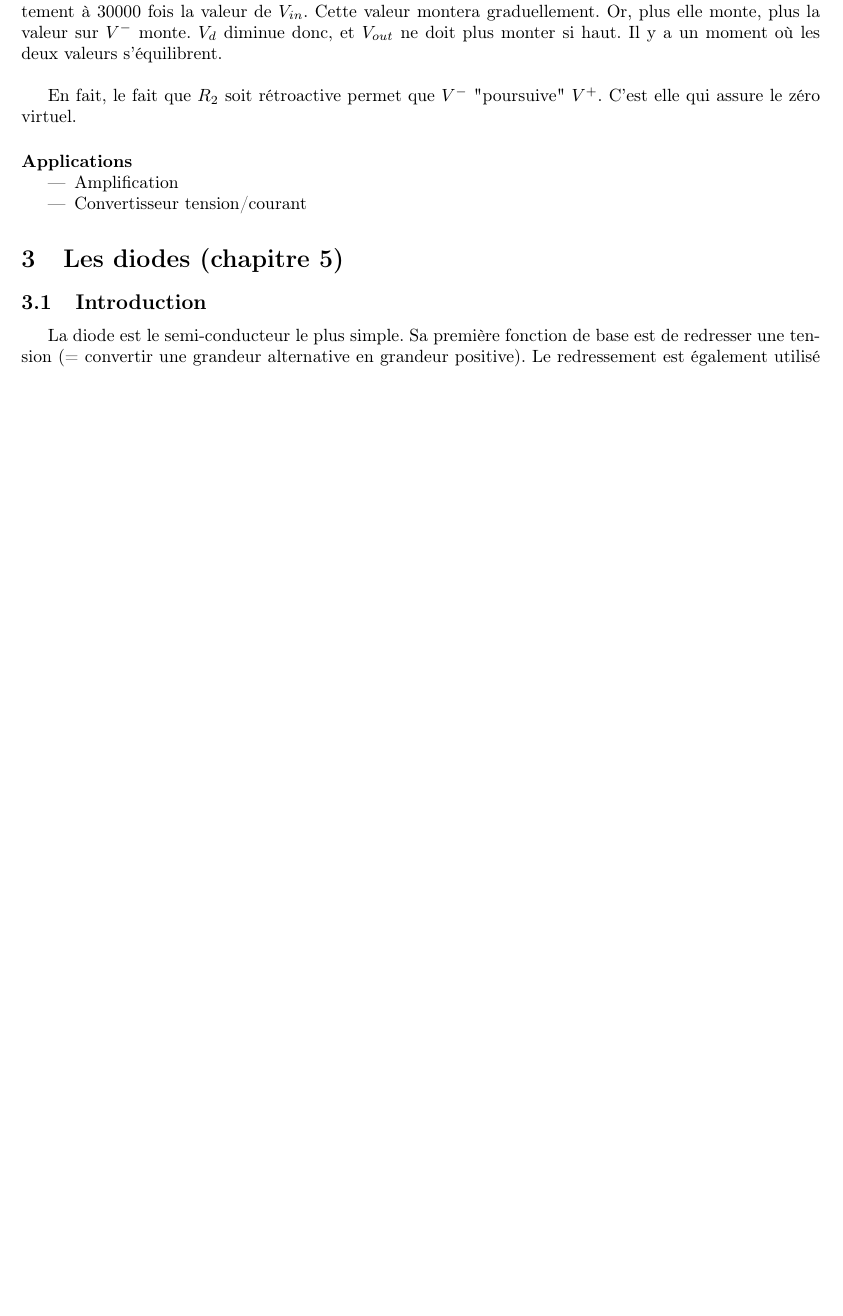
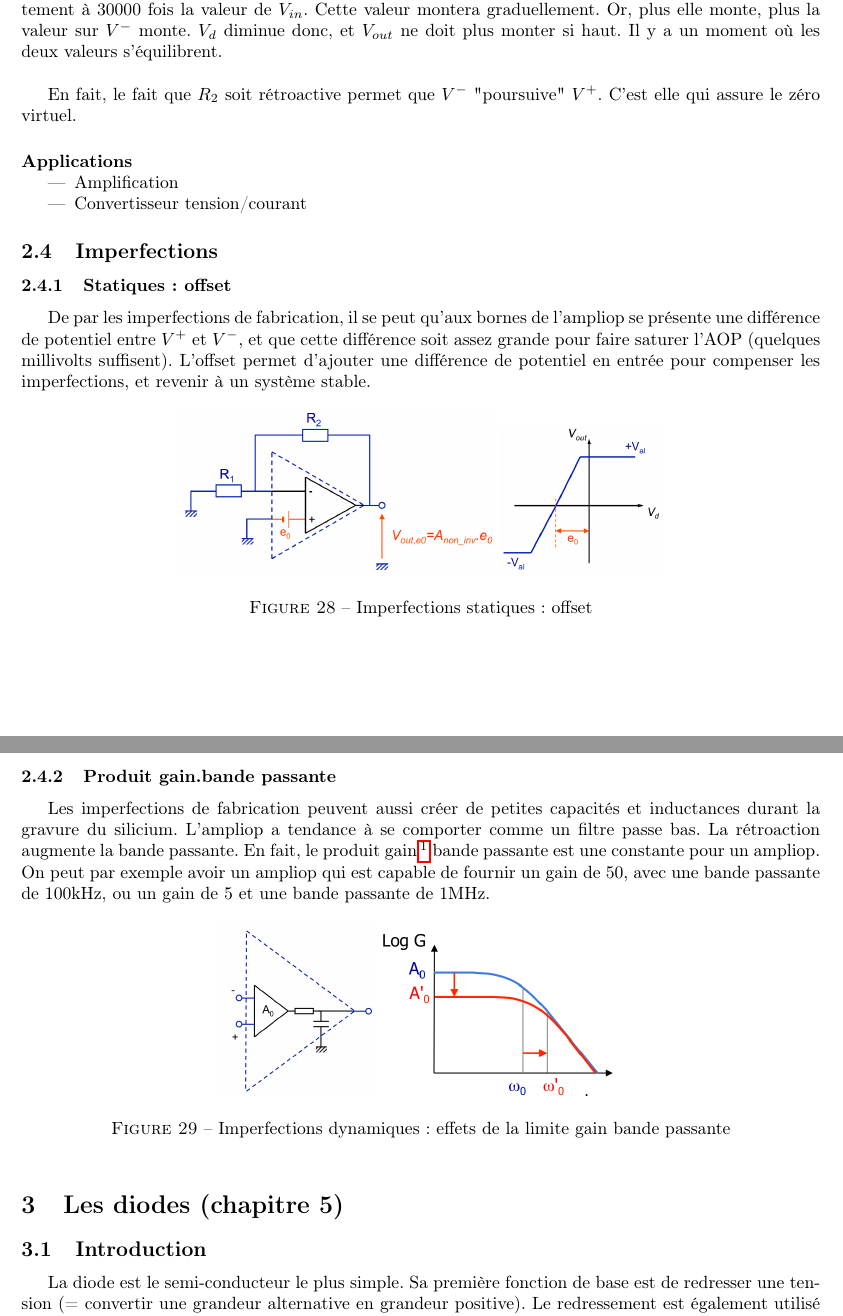
Before and after one commit to fhennecker/elec-synthese, a LaTeX document (main.tex): part of page 16 of 28 before the commit and two parts of pages 16 and 17 of 29 after it, the two joined at a grey line, cut so that both start at the same text, the shorter picture padded with empty space. Compiled offline with pdfLaTeX.

Commit message:
[add] Dynamic imperfections

```diff
--- a/main.tex
+++ b/main.tex
@@ -666,6 +666,41 @@ Bruno \bsc{Rocha Pereira} - Pierre \bsc{Gérard}}
         \item Convertisseur tension/courant
     \end{itemize}
 
+
+    \subsection{Imperfections}
+    \subsubsection{Statiques: offset}
+    De par les imperfections de fabrication, il se peut qu'aux bornes de l'ampliop
+    se présente une différence de potentiel entre $V^+$ et $V^-$, et que cette
+    différence soit assez grande pour faire saturer l'AOP (quelques millivolts suffisent).
+    L'offset permet d'ajouter une différence de potentiel en entrée pour compenser les
+    imperfections, et revenir à un système stable.
+
+    \begin{figure}[H]
+        \begin{center}
+            \includegraphics[width=0.4\textwidth]{fig/4_offset.png}
+            \includegraphics[width=0.2\textwidth]{fig/4_offsetgraph.png}
+            \caption{Imperfections statiques: offset}
+            \label{fig:4_offset}
+        \end{center}
+    \end{figure}
+
+    \subsubsection{Produit gain.bande passante}
+    Les imperfections de fabrication peuvent aussi créer de petites capacités
+    et inductances durant la gravure du silicium. L'ampliop a tendance à se comporter
+    comme un filtre passe bas. La rétroaction augmente la bande passante. En fait,
+    le produit gain\footnote{Le gain réel du montage, pas celui de l'ampliop} bande passante est une constante pour un ampliop.
+    On peut par exemple avoir un ampliop qui est capable de fournir un gain de 50,
+    avec une bande passante de 100kHz, ou un gain de 5 et une bande passante de 1MHz.
+
+    \begin{figure}[H]
+        \begin{center}
+            \includegraphics[width=0.2\textwidth]{fig/4_gainbw.png}
+            \includegraphics[width=0.3\textwidth]{fig/4_gainbwgraph.png}
+            \caption{Imperfections dynamiques: effets de la limite gain bande passante}
+            \label{fig:4_gainbw}
+        \end{center}
+    \end{figure}
+
 \section{Les diodes (chapitre 5)}
 
     \subsection{Introduction}
```
Also changed, not shown: fig/4_gainbw.png (added), fig/4_gainbwgraph.png (added), fig/4_offset.png (added), fig/4_offsetgraph.png (added).
